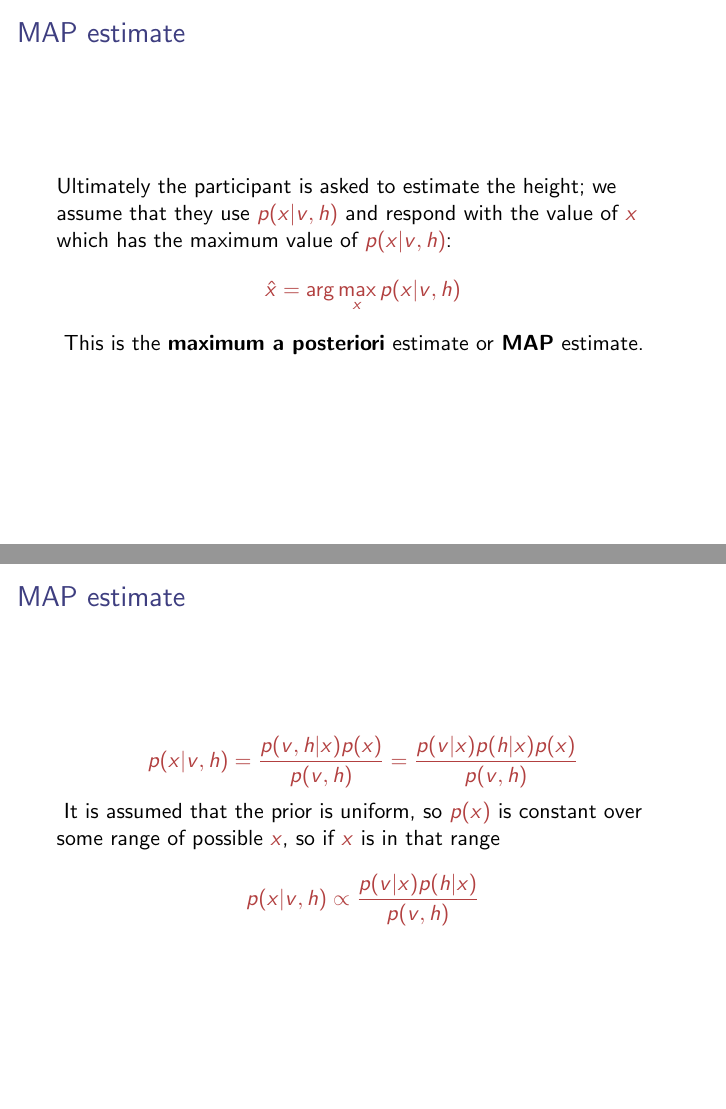
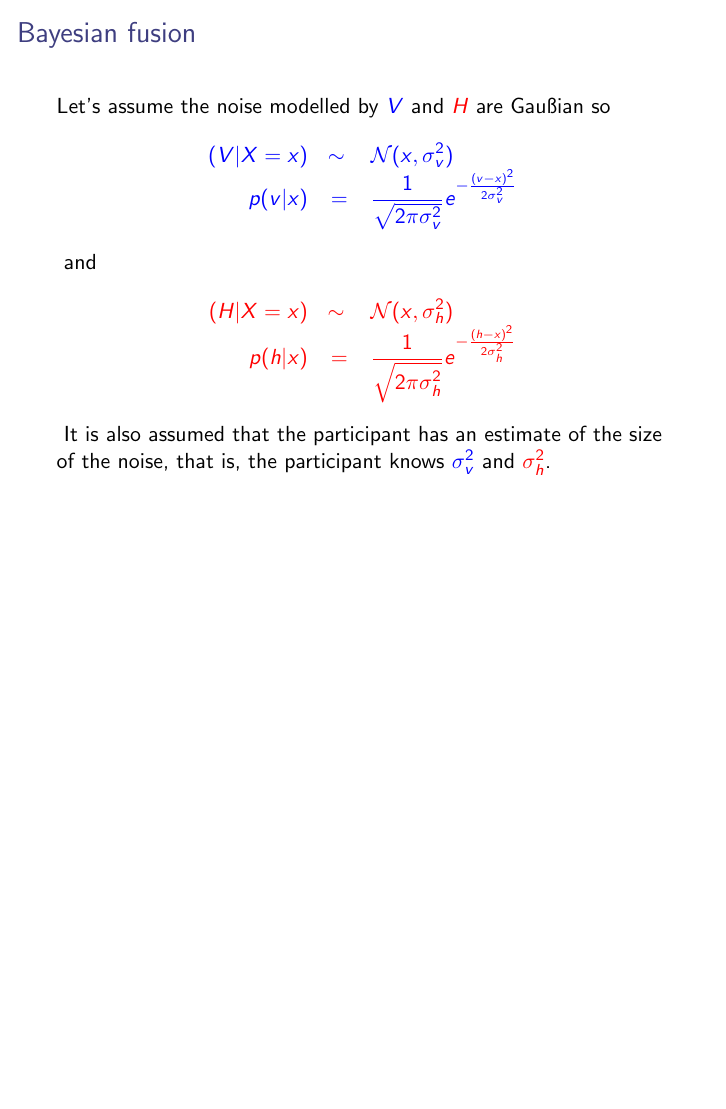
Before and after one commit to comsm0094/2021_22, LaTeX slides (09_Bayesian_brain_1/source_slides2/slides2.tex): pages 13 and 14 of 26 before the commit and page 13 of 24 after it, the two joined at a grey line, the shorter picture padded with empty space. Compiled offline with pdfLaTeX.

Commit message:
remove map estimate

```diff
--- a/09_Bayesian_brain_1/source_slides2/slides2.tex
+++ b/09_Bayesian_brain_1/source_slides2/slides2.tex
@@ -156,27 +156,6 @@
   \crish$$
   p(x|v,h)=\frac{p(v,h|x)p(x)}{p(v,h)}=\frac{p(v|x)p(h|x)p(x)}{p(v,h)}
   $$\cbla{}
-\end{frame}
-
-\begin{frame}{MAP estimate}
-  Ultimately the participant is asked to estimate the height; we
-  assume that they use \crish$p(x|v,h)$\cbla{} and respond with the
-  value of \crish$x$\cbla{} which has the maximum value of
-  \crish$p(x|v,h)$\cbla{}:
-  \crish$$
-  \hat{x}=\arg\max_x{p(x|v,h)}
-  $$\cbla{}
-  This is the \textbf{maximum a posteriori} estimate or \textbf{MAP} estimate.
-\end{frame}
-
-\begin{frame}{MAP estimate}
-  \crish$$
-p(x|v,h)=\frac{p(v,h|x)p(x)}{p(v,h)}=\frac{p(v|x)p(h|x)p(x)}{p(v,h)}
-$$\cbla{}
-It is assumed that the prior is uniform, so \crish$p(x)$\cbla{} is constant over some range of possible \crish$x$\cbla{}, so if \crish$x$\cbla{} is in that range
-\crish$$
-p(x|v,h)\propto \frac{p(v|x)p(h|x)}{p(v,h)}
-$$\cbla{}
 \end{frame}
 
 \begin{frame}{Bayesian fusion}
```
